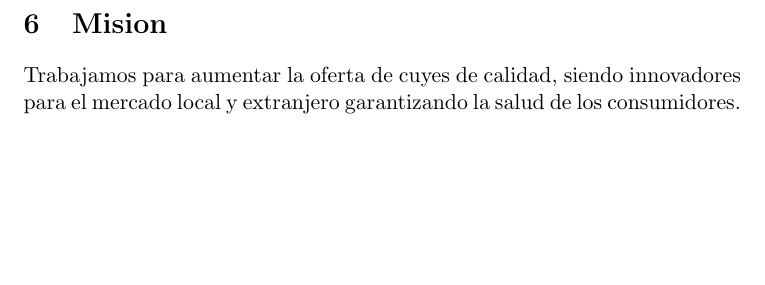
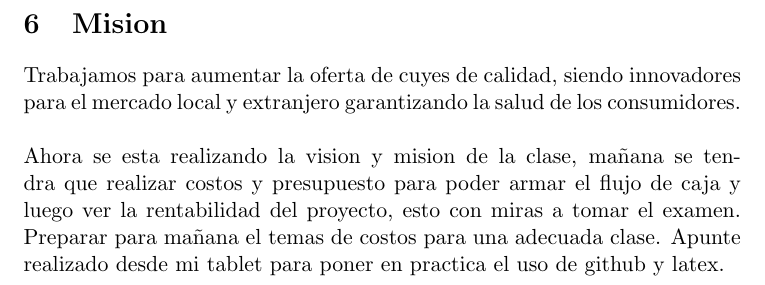
Before and after one commit to PercyAlberth/pycharm1, a LaTeX document (src/main.tex): part of page 8 of 8, cut so that both start at the same text, the shorter picture padded with empty space. Compiled offline with pdfLaTeX.

Commit message:
apuntes realizados en clase

```diff
--- a/src/main.tex
+++ b/src/main.tex
@@ -133,5 +133,9 @@ Mejorar la oferta de cuyes de calidad para el mercado local y extranjero a trave
 \section{Vision}
 Somos una empresa sostenible en la produccion de cuyes saludables para el consumo humano; innovadora y creativa frente a nuevos retos del mercado con un personal comprometido con su trabajo y creativo.
 \section{Mision}
-Trabajamos para aumentar la oferta de cuyes de calidad, siendo innovadores para el mercado local y extranjero garantizando la salud de los consumidores.
+Trabajamos para aumentar la oferta de cuyes de calidad, siendo innovadores para el mercado local y extranjero garantizando la salud de los consumidores.\\
+\\
+Ahora se esta realizando la vision y mision de la clase, mañana se tendra que realizar costos y presupuesto para poder armar el flujo de caja y luego ver la rentabilidad del proyecto, esto con miras a tomar el examen. Preparar para mañana el temas de costos para una adecuada clase. Apunte realizado desde mi tablet para poner en practica el uso de github y latex.
+
+
 \end{document}
```
